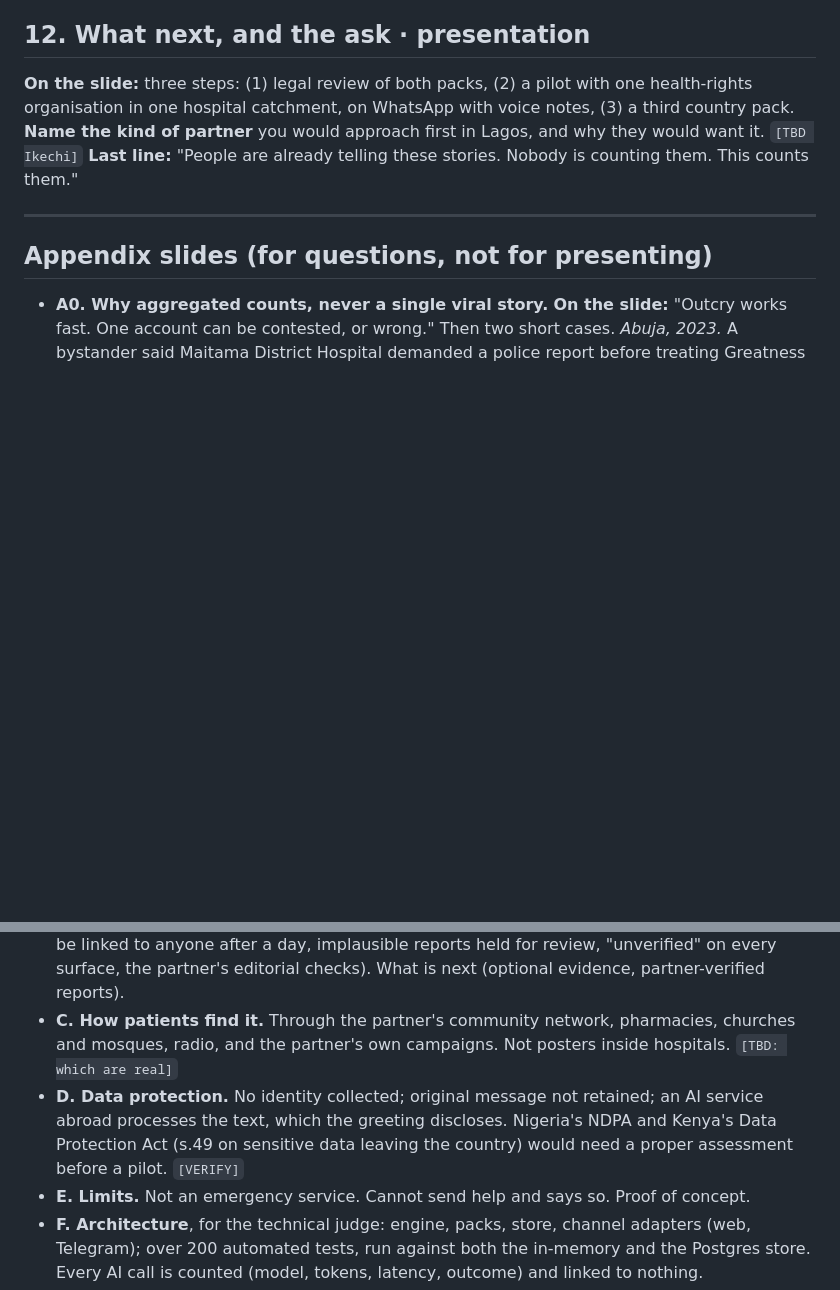
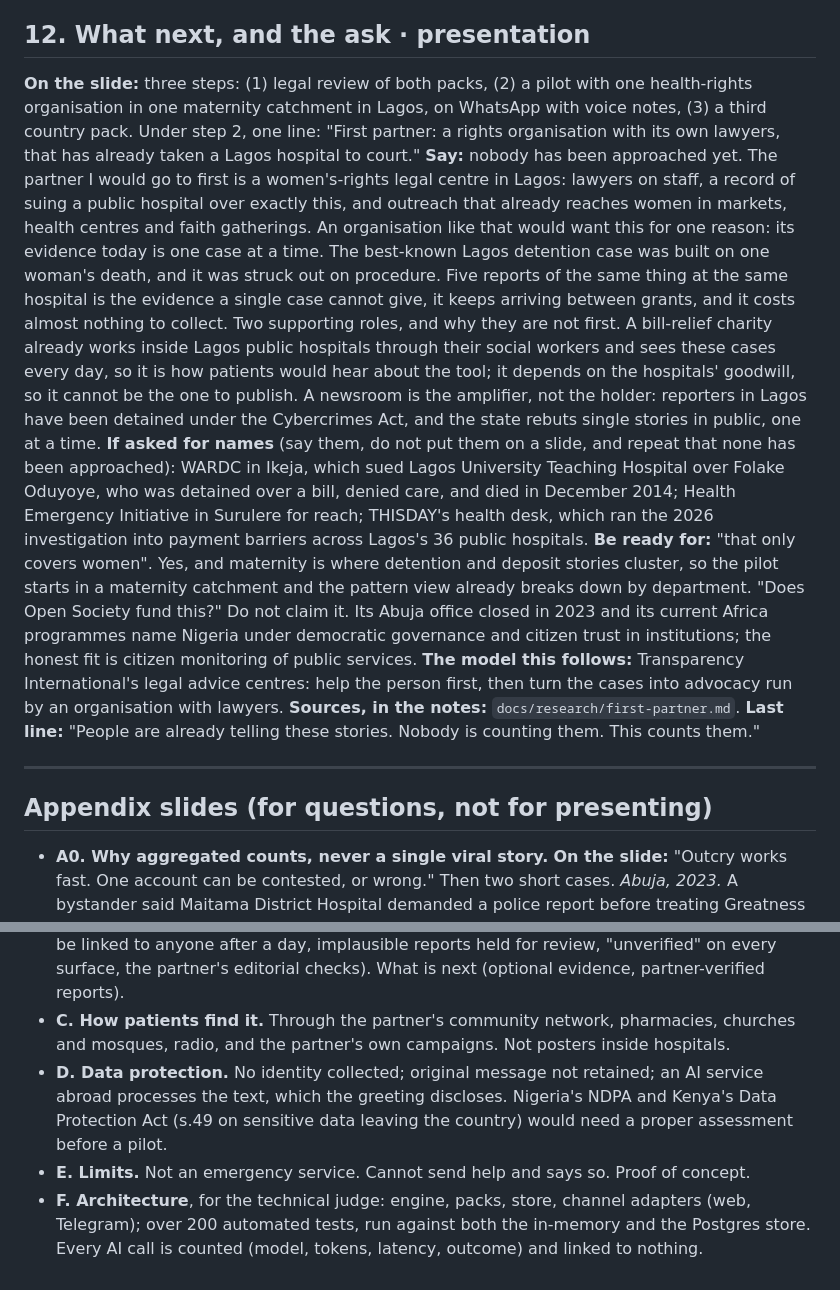
Before and after one commit to CaveMan-tech/hospital-report-bot, a Markdown page: docs/deck-outline.md, 2 parts joined by grey strips. GitHub-like rendering; blank space fills up the shorter version.

Commit message:
Deck slide 12: the first partner, researched; docs/research/first-partner.md; partner list in the Nigeria notes corrected

```diff
--- a/docs/deck-outline.md
+++ b/docs/deck-outline.md
@@ -135,9 +135,34 @@ the tools."
 
 ## 12. What next, and the ask · presentation
 **On the slide:** three steps: (1) legal review of both packs, (2) a pilot with one health-rights
-organisation in one hospital catchment, on WhatsApp with voice notes, (3) a third country pack.
-**Name the kind of partner** you would approach first in Lagos, and why they would want it.
-`[TBD Ikechi]`
+organisation in one maternity catchment in Lagos, on WhatsApp with voice notes, (3) a third country pack.
+Under step 2, one line: "First partner: a rights organisation with its own lawyers, that has already
+taken a Lagos hospital to court."
+**Say:** nobody has been approached yet. The partner I would go to first is a women's-rights legal
+centre in Lagos: lawyers on staff, a record of suing a public hospital over exactly this, and
+outreach that already reaches women in markets, health centres and faith gatherings. An organisation
+like that would want this for one reason: its evidence today is one case at a time. The best-known
+Lagos detention case was built on one woman's death, and it was struck out on procedure. Five
+reports of the same thing at the same hospital is the evidence a single case cannot give, it keeps
+arriving between grants, and it costs almost nothing to collect.
+Two supporting roles, and why they are not first. A bill-relief charity already works inside Lagos
+public hospitals through their social workers and sees these cases every day, so it is how patients
+would hear about the tool; it depends on the hospitals' goodwill, so it cannot be the one to publish.
+A newsroom is the amplifier, not the holder: reporters in Lagos have been detained under the
+Cybercrimes Act, and the state rebuts single stories in public, one at a time.
+**If asked for names** (say them, do not put them on a slide, and repeat that none has been
+approached): WARDC in Ikeja, which sued Lagos University Teaching Hospital over Folake Oduyoye, who
+was detained over a bill, denied care, and died in December 2014; Health Emergency Initiative in
+Surulere for reach; THISDAY's health desk, which ran the 2026 investigation into payment barriers
+across Lagos's 36 public hospitals.
+**Be ready for:** "that only covers women". Yes, and maternity is where detention and deposit
+stories cluster, so the pilot starts in a maternity catchment and the pattern view already breaks
+down by department. "Does Open Society fund this?" Do not claim it. Its Abuja office closed in 2023
+and its current Africa programmes name Nigeria under democratic governance and citizen trust in
+institutions; the honest fit is citizen monitoring of public services.
+**The model this follows:** Transparency International's legal advice centres: help the person
+first, then turn the cases into advocacy run by an organisation with lawyers.
+**Sources, in the notes:** `docs/research/first-partner.md`.
 **Last line:** "People are already telling these stories. Nobody is counting them. This counts them."
 
 ---
@@ -188,11 +213,11 @@ organisation in one hospital catchment, on WhatsApp with voice notes, (3) a thir
   linked to anyone after a day, implausible reports held for review, "unverified" on every
   surface, the partner's editorial checks). What is next (optional evidence, partner-verified reports).
 - **C. How patients find it.** Through the partner's community network, pharmacies, churches and
-  mosques, radio, and the partner's own campaigns. Not posters inside hospitals. `[TBD: which are real]`
+  mosques, radio, and the partner's own campaigns. Not posters inside hospitals.
 - **D. Data protection.** No identity collected; original message not retained; an AI service
   abroad processes the text, which the greeting discloses. Nigeria's NDPA and Kenya's Data
   Protection Act (s.49 on sensitive data leaving the country) would need a proper assessment before
-  a pilot. `[VERIFY]`
+  a pilot.
 - **E. Limits.** Not an emergency service. Cannot send help and says so. Proof of concept.
 - **F. Architecture**, for the technical judge: engine, packs, store, channel adapters (web, Telegram); over 200 automated tests, run against both the in-memory and
   the Postgres store. Every AI call is counted (model, tokens, latency, outcome) and linked to nothing.
```
Also changed, not shown: docs/research/first-partner.md (added, +131 -0 lines), docs/research/nigeria-pack.md (+1 -1 lines).
